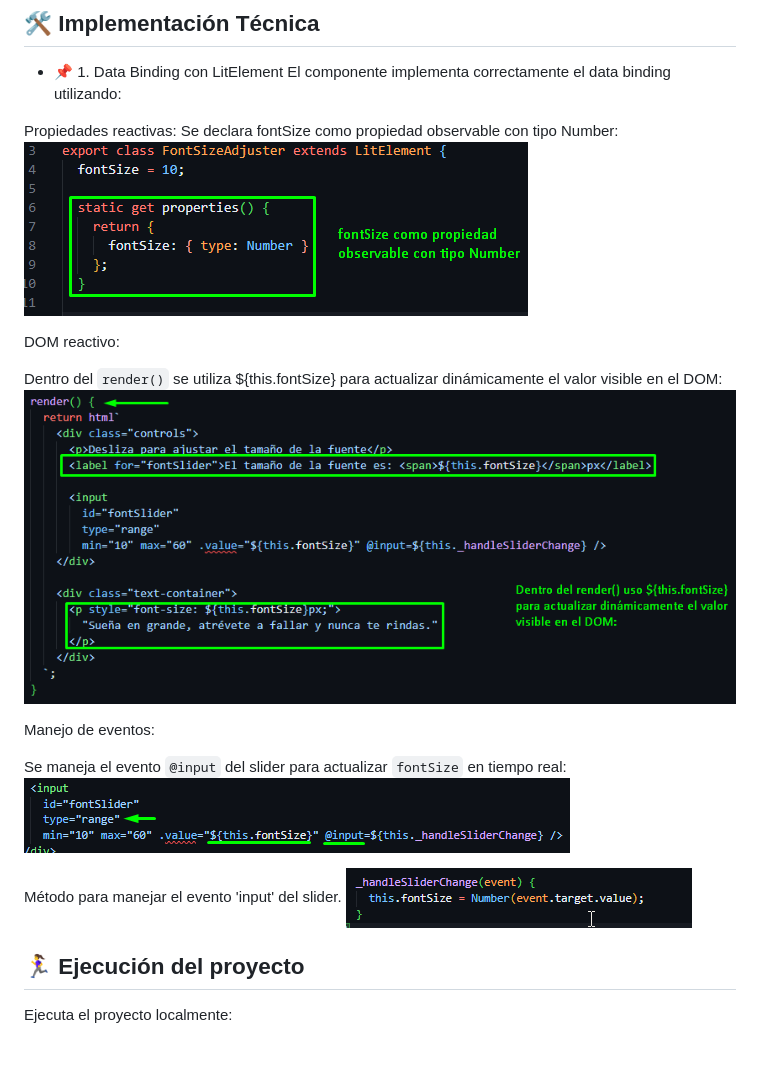
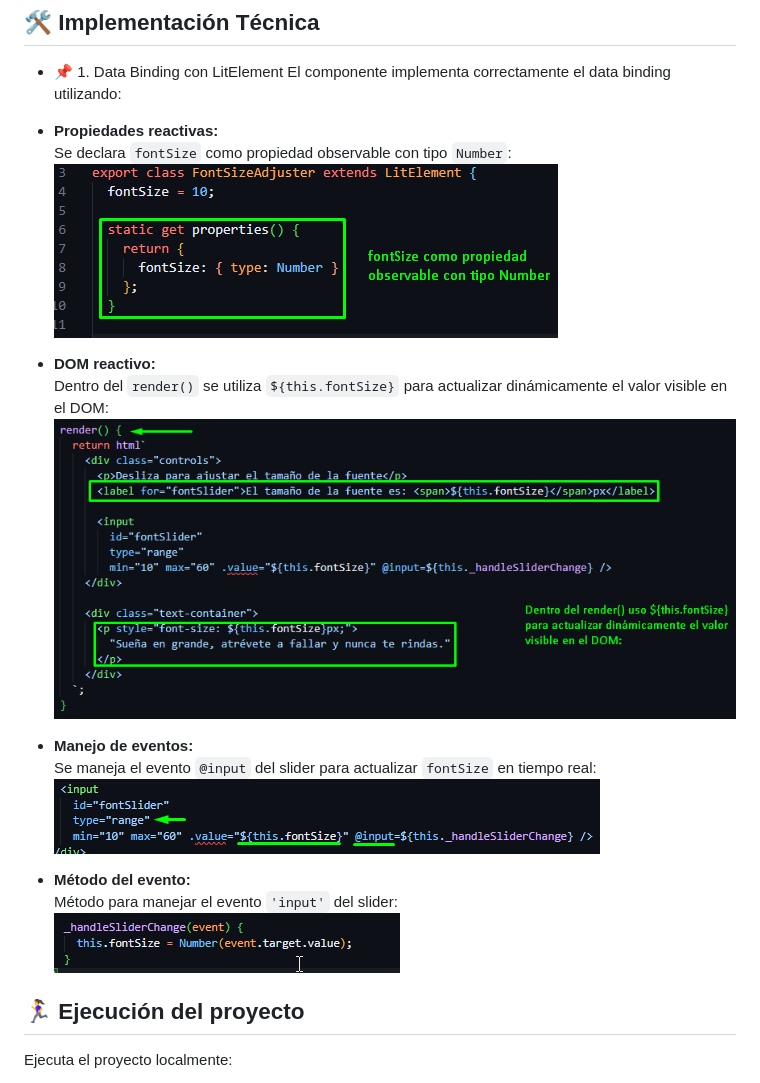
Before and after one commit to paulosk8/lit-binding-task-2025, a Markdown page: README.md, the part around one of its changes. GitHub-like rendering; blank space fills up the shorter version.

Commit message:
Actualizaación estilo del README

```diff
--- a/README.md
+++ b/README.md
@@ -58,22 +58,21 @@ npm install
 - 📌 1. Data Binding con LitElement
 El componente <font-size-adjuster> implementa correctamente el data binding utilizando:
 
-Propiedades reactivas:
-Se declara fontSize como propiedad observable con tipo Number:
-![Se declara fontSize como propiedad observable con tipo Number:](images/fontSize.png)
+- **Propiedades reactivas:**
+  Se declara `fontSize` como propiedad observable con tipo `Number`:
+  ![Se declara fontSize como propiedad observable con tipo Number:](images/fontSize.png)
 
-DOM reactivo:
+- **DOM reactivo:**
+  Dentro del `render()` se utiliza `${this.fontSize}` para actualizar dinámicamente el valor visible en el DOM:
+  ![Dentro del render() se utiliza ${this.fontSize} para actualizar dinámicamente el valor visible en el DOM:](images/domReact.png)
 
-Dentro del `render()` se utiliza ${this.fontSize} para actualizar dinámicamente el valor visible en el DOM:
-![Dentro del `render()` se utiliza ${this.fontSize} para actualizar dinámicamente el valor visible en el DOM:](images/domReact.png)
+- **Manejo de eventos:**
+  Se maneja el evento `@input` del slider para actualizar `fontSize` en tiempo real:
+  ![Se maneja el evento @input del slider para actualizar fontSize en tiempo real:](images/eventos.png)
 
-Manejo de eventos:
-
-Se maneja el evento `@input` del slider para actualizar `fontSize` en tiempo real:
-![Se maneja el evento `@input` del slider para actualizar `fontSize` en tiempo real:](images/eventos.png)
-
-Método para manejar el evento 'input' del slider.
-![Método para manejar el evento 'input' del slider.](images/handleSlider.png)
+- **Método del evento:**
+  Método para manejar el evento `'input'` del slider:
+  ![Método para manejar el evento 'input' del slider.](images/handleSlider.png)
 
 ## 🏃‍♀️ Ejecución del proyecto
 Ejecuta el proyecto localmente:
```
Also changed, not shown: other parts of README.md (+9 -6 lines).
